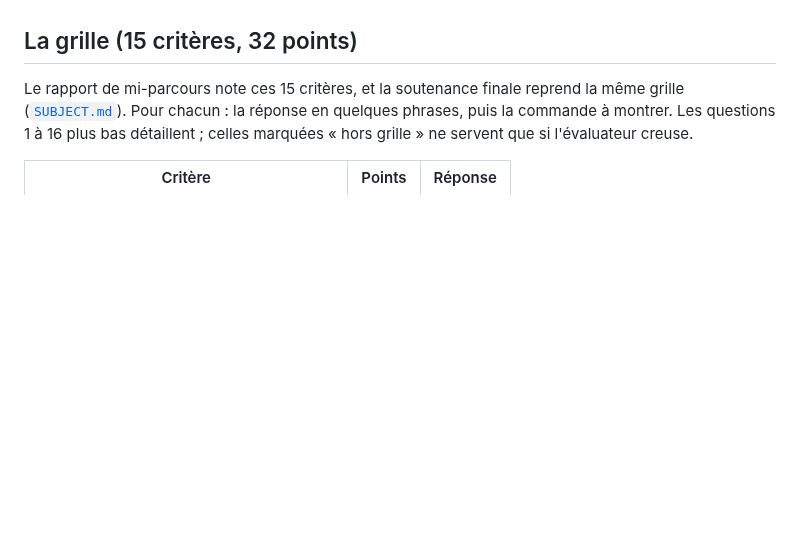
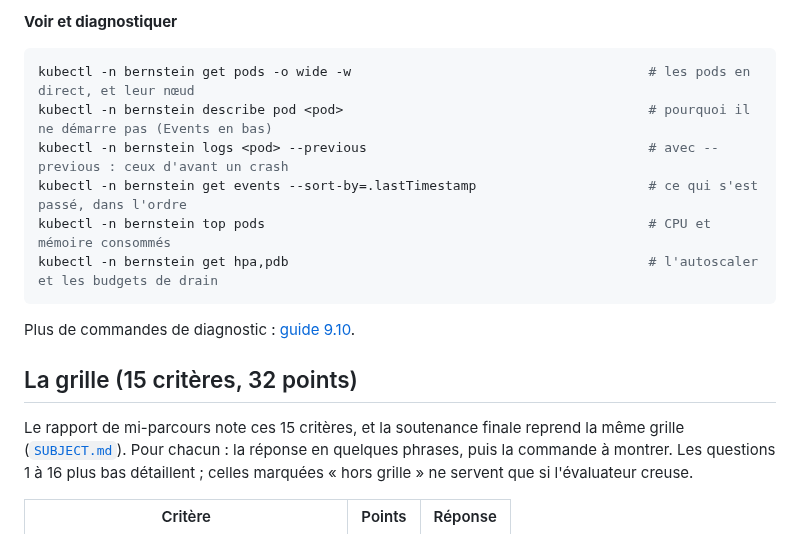
Before and after one commit to Nexlein/Bernstein, a Markdown page: doc/defense/cheatsheet.md, the part around one of its changes. Drawn GitHub-style; blank space fills up the shorter version.

Commit message:
docs(defense): list the commands to run on request

````diff
--- a/doc/defense/cheatsheet.md
+++ b/doc/defense/cheatsheet.md
@@ -34,3 +92,15 @@ REGISTRY=bernsteinacrmaeva.azurecr.io scripts/deploy.sh
+**Voir et diagnostiquer**
+
+```bash
+kubectl -n bernstein get pods -o wide -w                                      # les pods en direct, et leur nœud
+kubectl -n bernstein describe pod <pod>                                       # pourquoi il ne démarre pas (Events en bas)
+kubectl -n bernstein logs <pod> --previous                                    # avec --previous : ceux d'avant un crash
+kubectl -n bernstein get events --sort-by=.lastTimestamp                      # ce qui s'est passé, dans l'ordre
+kubectl -n bernstein top pods                                                 # CPU et mémoire consommés
+kubectl -n bernstein get hpa,pdb                                              # l'autoscaler et les budgets de drain
+```
+
+Plus de commandes de diagnostic : [guide 9.10](k8s-study-guide.md#910-commandes-utiles-pendant-la-soutenance).
 
 ## La grille (15 critères, 32 points)
 
````
Also changed, not shown: other parts of doc/defense/cheatsheet.md (+58 -0 lines).
